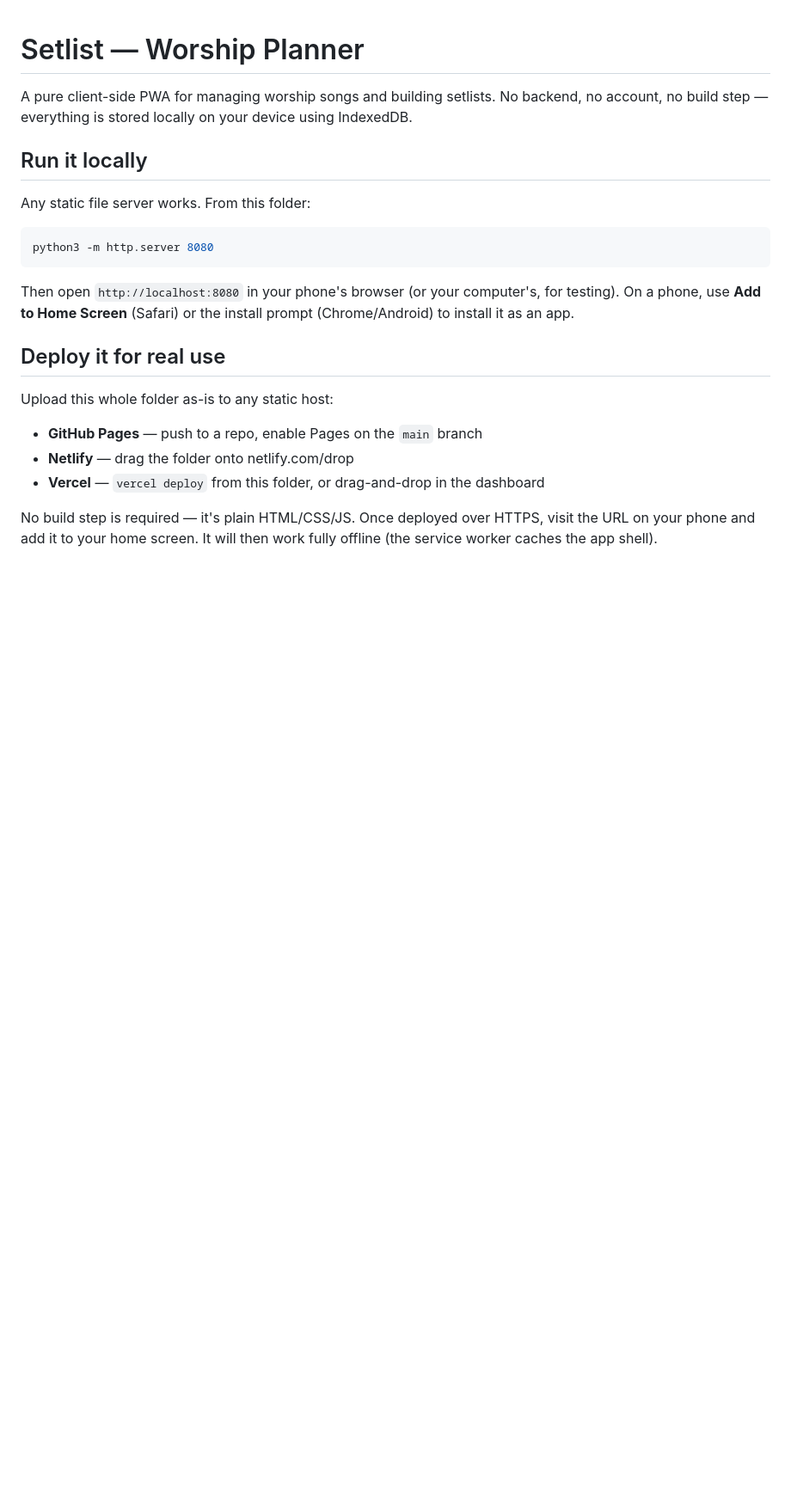
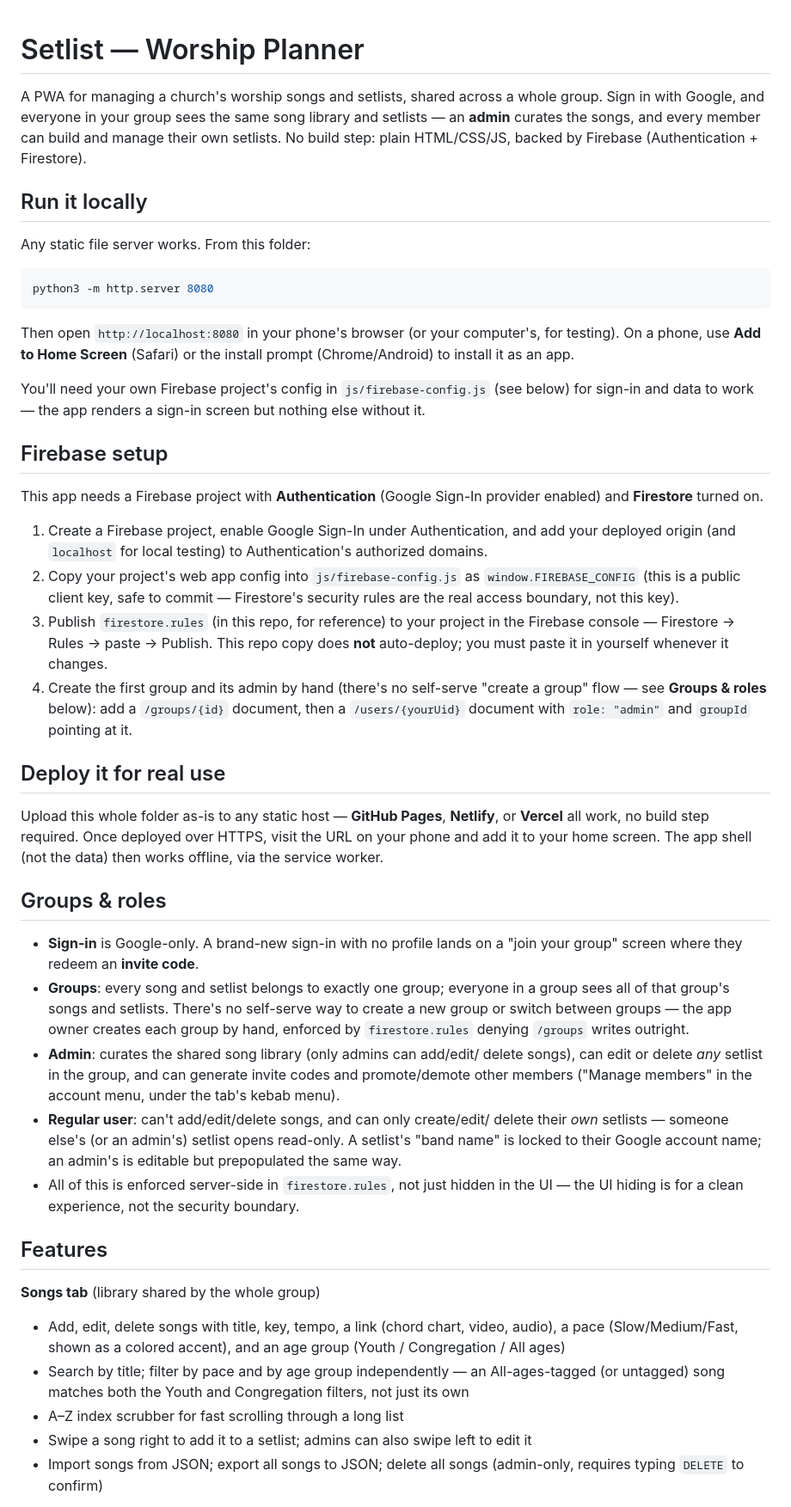
Before and after one commit to andrei4b/worship-setlist, a Markdown page: README.md, the part around one of its changes. Shown at 86% size. Drawn GitHub-style; blank space fills up the shorter version.

```diff
--- a/README.md
+++ b/README.md
@@ -1,8 +1,10 @@
 # Setlist — Worship Planner
 
-A pure client-side PWA for managing worship songs and building setlists. No
-backend, no account, no build step — everything is stored locally on your
-device using IndexedDB.
+A PWA for managing a church's worship songs and setlists, shared across a
+whole group. Sign in with Google, and everyone in your group sees the same
+song library and setlists — an **admin** curates the songs, and every
+member can build and manage their own setlists. No build step: plain
+HTML/CSS/JS, backed by Firebase (Authentication + Firestore).
 
 ## Run it locally
 
@@ -16,15 +18,70 @@ Then open `http://localhost:8080` in your phone's browser (or your computer's,
 for testing). On a phone, use **Add to Home Screen** (Safari) or the install
 prompt (Chrome/Android) to install it as an app.
 
+You'll need your own Firebase project's config in `js/firebase-config.js`
+(see below) for sign-in and data to work — the app renders a sign-in screen
+but nothing else without it.
+
+## Firebase setup
+
+This app needs a Firebase project with **Authentication** (Google Sign-In
+provider enabled) and **Firestore** turned on.
+
+1. Create a Firebase project, enable Google Sign-In under Authentication,
+   and add your deployed origin (and `localhost` for local testing) to
+   Authentication's authorized domains.
+2. Copy your project's web app config into `js/firebase-config.js` as
+   `window.FIREBASE_CONFIG` (this is a public client key, safe to commit —
+   Firestore's security rules are the real access boundary, not this key).
+3. Publish `firestore.rules` (in this repo, for reference) to your project
+   in the Firebase console — Firestore → Rules → paste → Publish. This repo
+   copy does **not** auto-deploy; you must paste it in yourself whenever it
+   changes.
+4. Create the first group and its admin by hand (there's no self-serve
+   "create a group" flow — see **Groups & roles** below): add a `/groups/{id}`
+   document, then a `/users/{yourUid}` document with `role: "admin"` and
+   `groupId` pointing at it.
+
 ## Deploy it for real use
 
-Upload this whole folder as-is to any static host:
+Upload this whole folder as-is to any static host — **GitHub Pages**,
+**Netlify**, or **Vercel** all work, no build step required. Once deployed
+over HTTPS, visit the URL on your phone and add it to your home screen. The
+app shell (not the data) then works offline, via the service worker.
 
-- **GitHub Pages** — push to a repo, enable Pages on the `main` branch
-- **Netlify** — drag the folder onto netlify.com/drop
-- **Vercel** — `vercel deploy` from this folder, or drag-and-drop in the
-  dashboard
+## Groups & roles
 
-No build step is required — it's plain HTML/CSS/JS. Once deployed over
-HTTPS, visit the URL on your phone and add it to your home screen. It will
-then work fully offline (the service worker caches the app shell).
+- **Sign-in** is Google-only. A brand-new sign-in with no profile lands on
+  a "join your group" screen where they redeem an **invite code**.
+- **Groups**: every song and setlist belongs to exactly one group; everyone
+  in a group sees all of that group's songs and setlists. There's no
+  self-serve way to create a new group or switch between groups — the app
+  owner creates each group by hand, enforced by `firestore.rules` denying
+  `/groups` writes outright.
+- **Admin**: curates the shared song library (only admins can add/edit/
+  delete songs), can edit or delete *any* setlist in the group, and can
+  generate invite codes and promote/demote other members ("Manage members"
+  in the account menu, under the tab's kebab menu).
+- **Regular user**: can't add/edit/delete songs, and can only create/edit/
+  delete their *own* setlists — someone else's (or an admin's) setlist opens
+  read-only. A setlist's "band name" is locked to their Google account name;
+  an admin's is editable but prepopulated the same way.
+- All of this is enforced server-side in `firestore.rules`, not just hidden
+  in the UI — the UI hiding is for a clean experience, not the security
+  boundary.
+
+## Features
+
+**Songs tab** (library shared by the whole group)
+- Add, edit, delete songs with title, key, tempo, a link (chord chart,
+  video, audio), a pace (Slow/Medium/Fast, shown as a colored accent), and
+  an age group (Youth / Congregation / All ages)
+- Search by title; filter by pace and by age group independently — an
+  All-ages-tagged (or untagged) song matches both the Youth and
+  Congregation filters, not just its own
+- A–Z index scrubber for fast scrolling through a long list
+- Swipe a song right to add it to a setlist; admins can also swipe left to
+  edit it
+- Import songs from JSON; export all songs to JSON; delete all songs
+  (admin-only, requires typing `DELETE` to confirm)
+
```
Also changed, not shown: other parts of README.md (+43 -41 lines).
